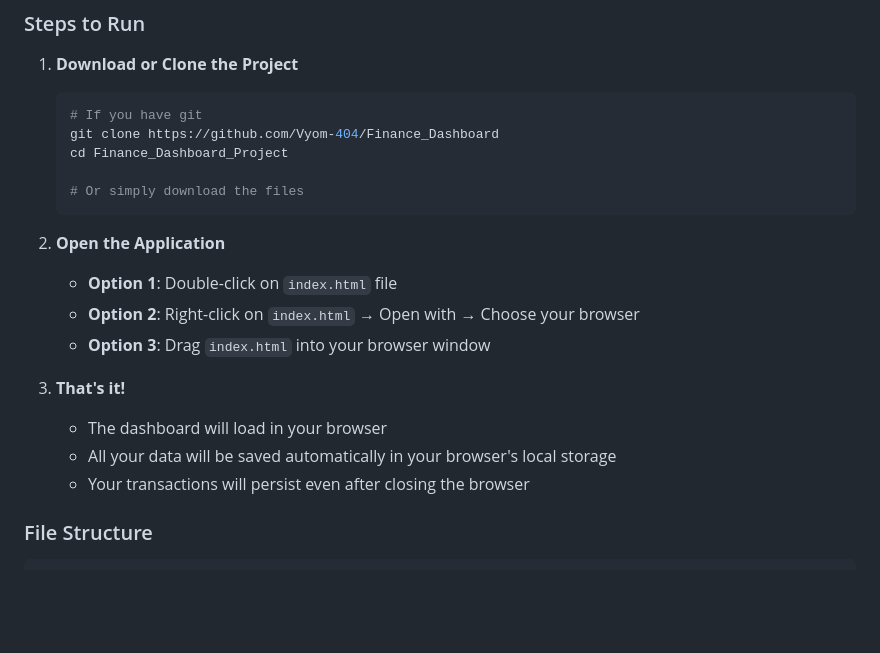
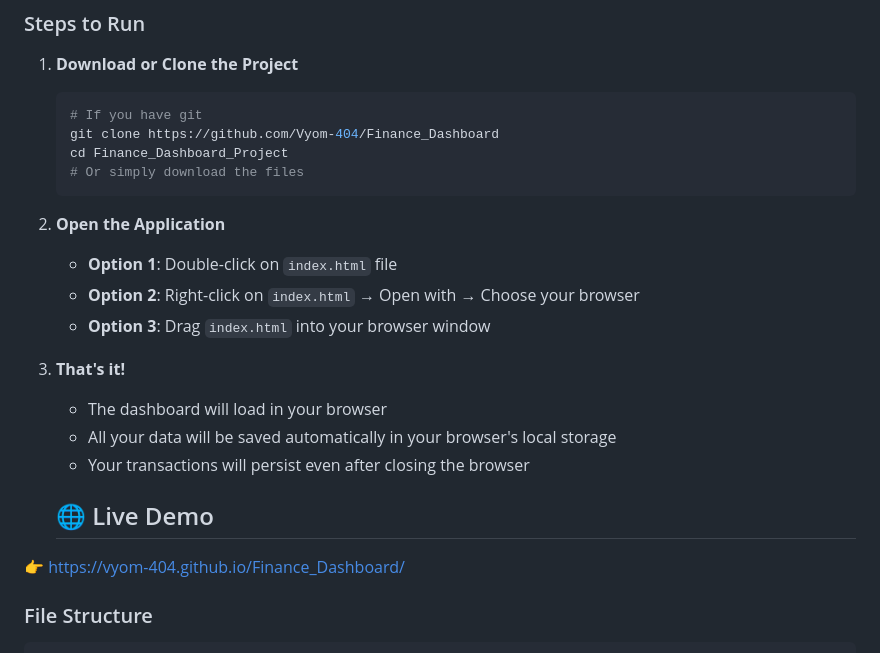
Before and after one commit to Vyom-404/Finance_Dashboard, a Markdown page: README.md, the part around the change. Drawn GitHub-style; blank space fills up the shorter version.

Commit message:
Added live demo link

````diff
--- a/README.md
+++ b/README.md
@@ -18,7 +18,6 @@ This is a **Personal Finance Dashboard** web application that helps users track
    # If you have git
    git clone https://github.com/Vyom-404/Finance_Dashboard
    cd Finance_Dashboard_Project
-
    # Or simply download the files
    ```
 
@@ -31,6 +30,9 @@ This is a **Personal Finance Dashboard** web application that helps users track
    - The dashboard will load in your browser
    - All your data will be saved automatically in your browser's local storage
    - Your transactions will persist even after closing the browser
+
+   ## 🌐 Live Demo
+👉 https://vyom-404.github.io/Finance_Dashboard/
 
 ### File Structure
 ```
````
